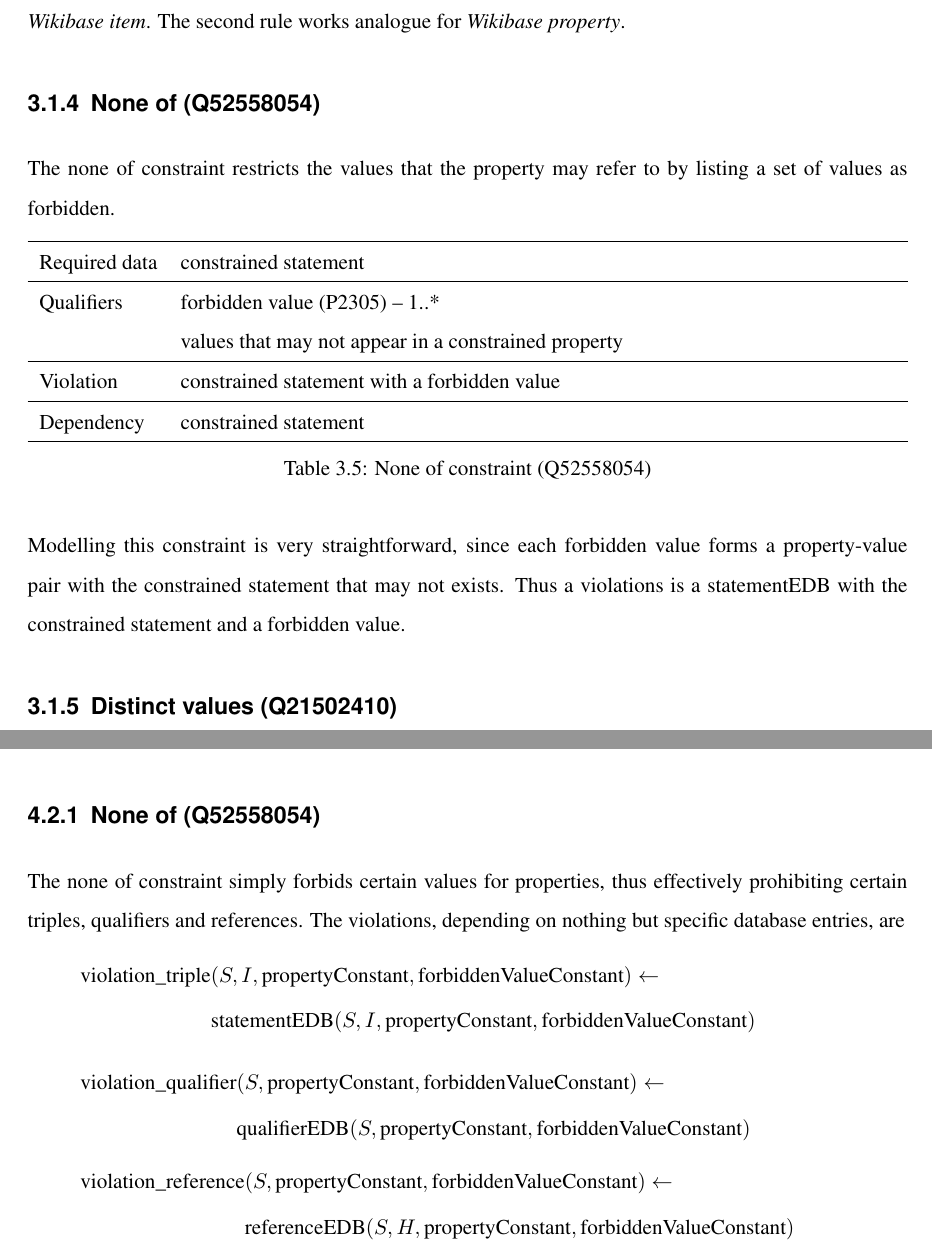
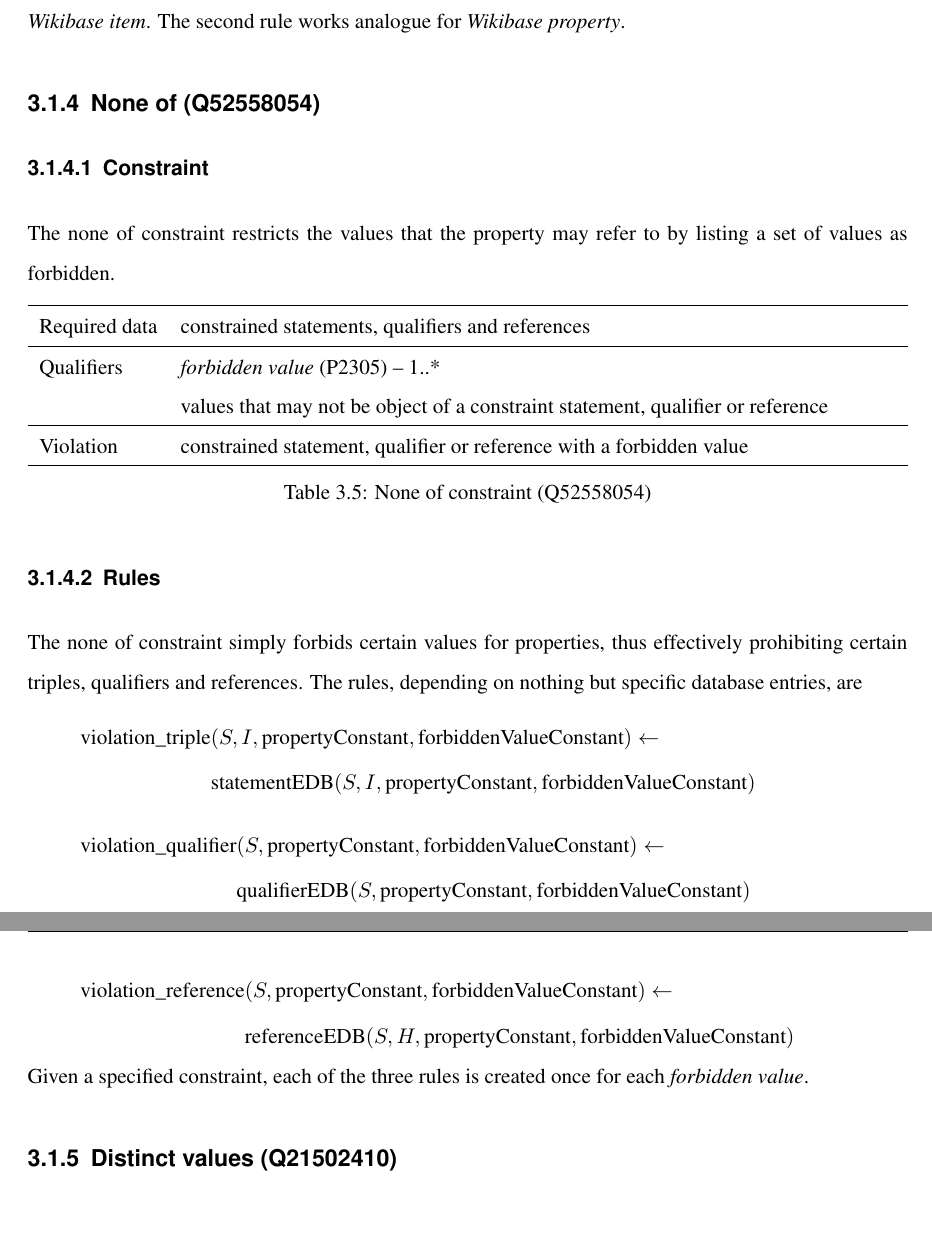
Before and after one commit to shade-belisar/wcd, a LaTeX thesis (thesis/paper/paper.tex): two parts of pages 19 and 30 of 46 before the commit and two parts of pages 19 and 20 of 46 after it, joined at a grey line, cut so that both start at the same text, the shorter picture padded with empty space. Compiled offline with pdfLaTeX.

Commit message:
Improved none of

```diff
--- a/thesis/paper/paper.tex
+++ b/thesis/paper/paper.tex
@@ -264,24 +264,44 @@ The allowed entity types constraint is violated by a statement with the wrong en
 The first rule are created for all \emph{allowed entity type} constraints whose \emph{allowed entity type} does not contain \emph{Wikibase item}. The second rule works analogue for \emph{Wikibase property}.
 
 \subsection{None of (Q52558054)}
+\subsubsection{Constraint}
 The none of constraint restricts the values that the property may refer to by listing a set of values as forbidden.
 
 \begin{table}[H]
 \caption{None of constraint (Q52558054)}
 \begin{tabularx}{\textwidth}{ ll X}
 \hline
-Required data & constrained statement \\
+Required data & constrained statements, qualifiers and references \\
 \hline
-Qualifiers & \makecell{forbidden value (P2305) -- 1..* \\ values that may not appear in a constrained property} \\
+Qualifiers & \makecell{\emph{forbidden value} (P2305) -- 1..* \\ values that may not be object of a constraint statement, qualifier or reference} \\
 \hline
-Violation & \makecell{constrained statement with a forbidden value} \\
-\hline
-Dependency & constrained statement \\
+Violation & \makecell{constrained statement, qualifier or reference with a forbidden value} \\
 \hline
 \end{tabularx}
 \end{table}
 
-Modelling this constraint is very straightforward, since each forbidden value forms a property-value pair with the constrained statement that may not exists. Thus a violations is a statementEDB with the constrained statement and a forbidden value.
+\subsubsection{Rules}
+The none of constraint simply forbids certain values for properties, thus effectively prohibiting certain triples, qualifiers and references. The rules, depending on nothing but specific database entries, are
+\begin{equation*}
+\begin{split}
+\text{violation\_triple}&(S, I, \text{propertyConstant}, \text{forbiddenValueConstant}) \leftarrow \\
+&\text{statementEDB}(S, I, \text{propertyConstant}, \text{forbiddenValueConstant})
+\end{split}
+\end{equation*}
+\begin{equation*}
+\begin{split}
+\text{violation\_qualifier}&(S, \text{propertyConstant}, \text{forbiddenValueConstant}) \leftarrow \\
+&\text{qualifierEDB}(S, \text{propertyConstant}, \text{forbiddenValueConstant})
+\end{split}
+\end{equation*}
+\begin{equation*}
+\begin{split}
+\text{violation\_reference}&(S, \text{propertyConstant}, \text{forbiddenValueConstant}) \leftarrow \\
+&\text{referenceEDB}(S, H, \text{propertyConstant}, \text{forbiddenValueConstant})
+\end{split}
+\end{equation*}
+Given a specified constraint, each of the three rules is created once for each \emph{forbidden value}.
+
 
 \subsection{Distinct values (Q21502410)}
 The distinct values constraint forbids the existence of two constrained statements with the same value.
@@ -593,27 +613,6 @@ Four constraints do not require any additional features and can be easily transl
 \[\text{violation\_qualifier}(S, P, V)\]
 \[\text{violation\_reference}(S, P, V)\]
 where \(S\) specifies the statement ID, \(I\) the item, \(P\) the property, and \(V\) the value. The term propertyConstant will be used for the constant of the constrained property.
-
-\subsection{None of (Q52558054)}
-The none of constraint simply forbids certain values for properties, thus effectively prohibiting certain triples, qualifiers and references. The violations, depending on nothing but specific database entries, are
-\begin{equation*}
-\begin{split}
-\text{violation\_triple}&(S, I, \text{propertyConstant}, \text{forbiddenValueConstant}) \leftarrow \\
-&\text{statementEDB}(S, I, \text{propertyConstant}, \text{forbiddenValueConstant})
-\end{split}
-\end{equation*}
-\begin{equation*}
-\begin{split}
-\text{violation\_qualifier}&(S, \text{propertyConstant}, \text{forbiddenValueConstant}) \leftarrow \\
-&\text{qualifierEDB}(S, \text{propertyConstant}, \text{forbiddenValueConstant})
-\end{split}
-\end{equation*}
-\begin{equation*}
-\begin{split}
-\text{violation\_reference}&(S, \text{propertyConstant}, \text{forbiddenValueConstant}) \leftarrow \\
-&\text{referenceEDB}(S, H, \text{propertyConstant}, \text{forbiddenValueConstant})
-\end{split}
-\end{equation*}
 
 \section{Inequality}\label{sec_inequality}
 All rules except the four covered in the previous section require inequality in some way or another. This means it is necessary to extract additional information during pre-processing, namely the constants for whom inequality needs to be stated. Each constraint will list the possible unequal entities in relation to the constrained statement. Multiple ways of implementing inequality while keeping the number of rules small will be discussed. Afterwards all constraints that can be translated using inequality will be explained.
```
